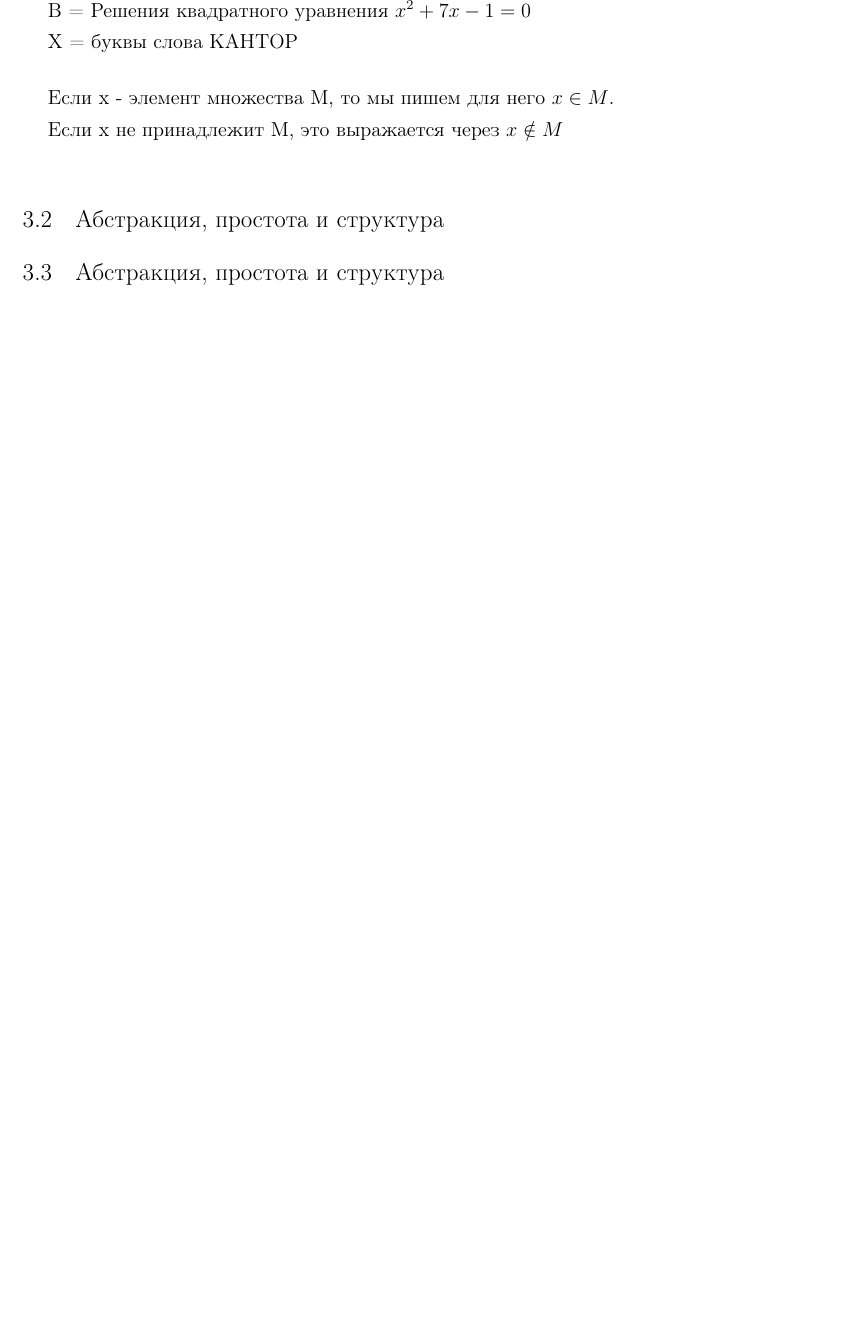
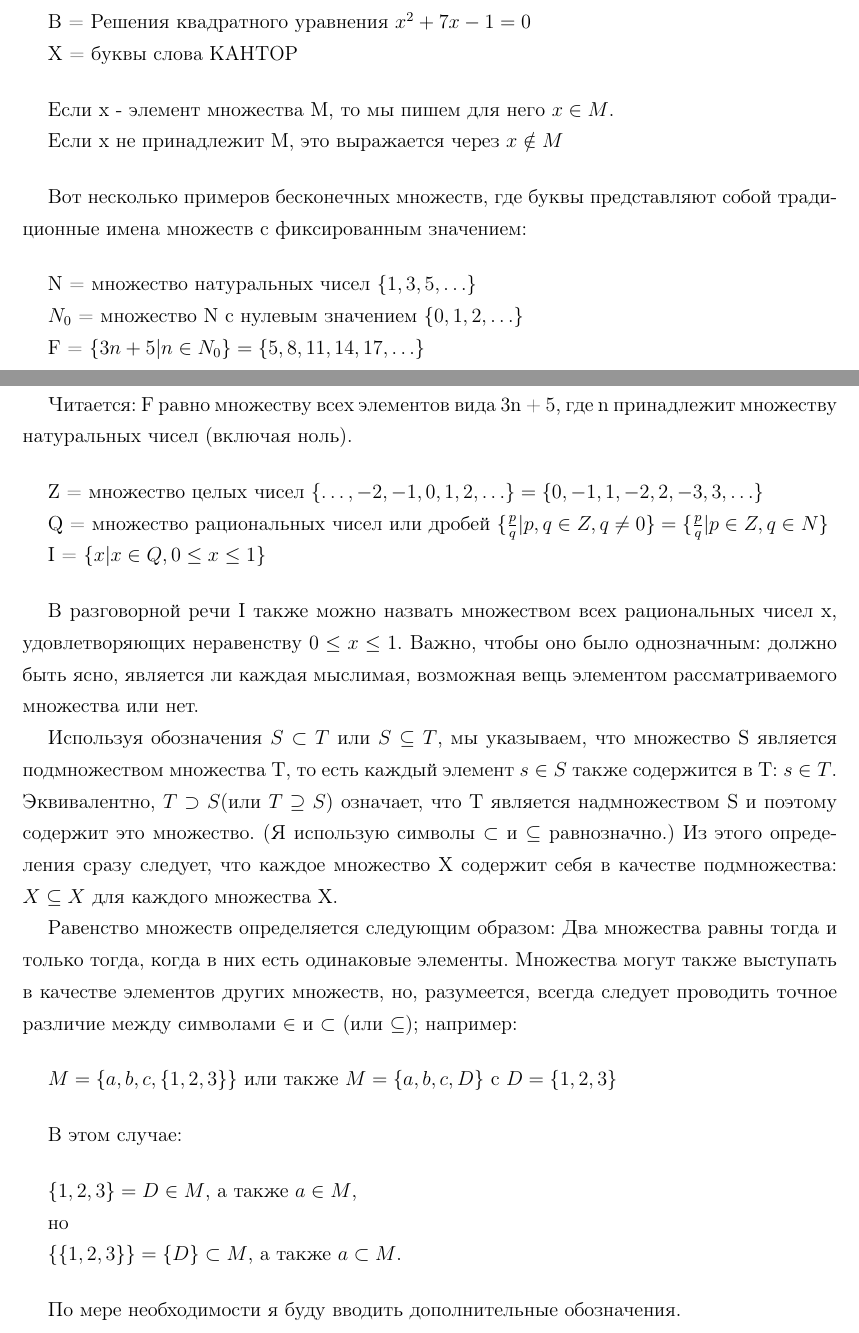
Before and after one commit to artschedrov/architektur_mathematik, a LaTeX document (main.tex, which reads chapters/chapter1.tex): part of page 9 of 9 before the commit and two parts of pages 9 and 10 of 10 after it, the two joined at a grey line, cut at the place of the change, the shorter picture padded with empty space. Compiled offline with pdfLaTeX.

Commit message:
add transalte 1-1

```diff
--- a/chapters/chapter1.tex
+++ b/chapters/chapter1.tex
@@ -34,5 +34,46 @@ X = буквы слова КАНТОР
 
 Если x не принадлежит M, это выражается через \(x \notin M\)
 \vspace{0.5cm}
-\subsection{Абстракция, простота и структура}
-\subsection{Абстракция, простота и структура}
+
+Вот несколько примеров бесконечных множеств, где буквы представляют собой традиционные имена множеств с фиксированным значением:
+
+\vspace{0.5cm}
+N = множество натуральных чисел \(\{1,3,5,\dots\}\)
+
+\(N_0\) = множество N с нулевым значением \(\{0,1,2,\dots\}\)
+
+F = \(\{3n + 5|n \in N_0\}=\{5,8,11,14,17,\dots\}\)
+\vspace{0.5cm}
+
+Читается: F равно множеству всех элементов вида 3n + 5, где n принадлежит множеству натуральных чисел (включая ноль).
+
+\vspace{0.5cm}
+Z = множество целых чисел \(\{\dots,-2,-1,0,1,2,\dots\}=\{0,-1,1,-2,2,-3,3,\dots\}\)
+
+Q = множество рациональных чисел или дробей \(\{\frac{p}{q}|p,q \in Z,q \neq 0\}=\{\frac{p}{q}|p \in Z,q \in N\}\)
+
+I = \(\{x|x \in Q, 0 \le x \le 1\}\)
+\vspace{0.5cm}
+
+В разговорной речи I также можно назвать множеством всех рациональных чисел x, удовлетворяющих неравенству \(0 \le x \le 1\).
+Важно, чтобы оно было однозначным: должно быть ясно, является ли каждая мыслимая, возможная вещь элементом рассматриваемого множества или нет.
+
+Используя обозначения \(S \subset T\) или \(S \subseteq T\), мы указываем, что множество S является подмножеством множества T, то есть каждый элемент \(s \in S\) также содержится в T: \(s \in T\). Эквивалентно, \(T \supset S\)(или \(T \supseteq S\)) означает, что T является надмножеством S и поэтому содержит это множество. (Я использую символы \(\subset\) и \(\subseteq\) равнозначно.) Из этого определения сразу следует, что каждое множество X содержит себя в качестве подмножества: \(X \subseteq X\) для каждого множества X.
+
+Равенство множеств определяется следующим образом: Два множества равны тогда и только тогда, когда в них есть одинаковые элементы. Множества могут также выступать в качестве элементов других множеств, но, разумеется, всегда следует проводить точное различие между символами \(\in\) и \(\subset\) (или \(\subseteq\)); например:
+
+\vspace{0.5cm}
+\(M = \{a,b,c,\{1,2,3\}\}\) или также \(M = \{a,b,c,D\}\) с \(D=\{1,2,3\}\)
+\vspace{0.5cm}
+
+В этом случае:
+
+\vspace{0.5cm}
+\(\{1,2,3\}=D \in M\), а также \(a \in M\),
+
+но
+
+\(\{\{1,2,3\}\}=\{D\} \subset M\), а также \(a \subset M\).
+\vspace{0.5cm}
+
+По мере необходимости я буду вводить дополнительные обозначения.
```
Also changed, not shown: chapters/chapter0.tex (+1 -0 lines), 1 other file.
